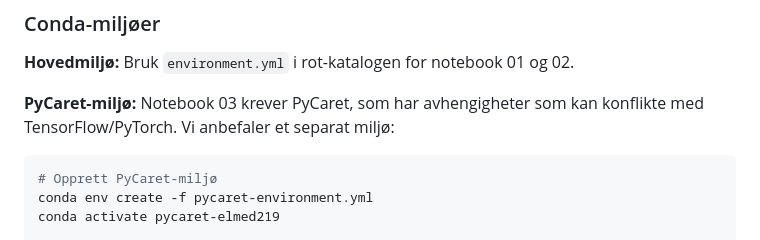
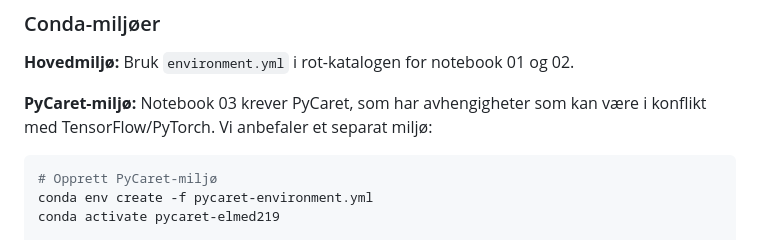
Before and after one commit to arvidl/ELMED219-2026, a Markdown page: Lab0-ML/README.md, the part around the change. GitHub-like rendering.

Commit message:
Correct minor grammatical issue in README.md regarding PyCaret environment dependencies for improved clarity.

````diff
--- a/Lab0-ML/README.md
+++ b/Lab0-ML/README.md
@@ -41,7 +41,7 @@ Vi bruker Python, det mest populære programmeringsspråket for maskinlæring. D
 
 **Hovedmiljø:** Bruk `environment.yml` i rot-katalogen for notebook 01 og 02.
 
-**PyCaret-miljø:** Notebook 03 krever PyCaret, som har avhengigheter som kan konflikte med TensorFlow/PyTorch. Vi anbefaler et separat miljø:
+**PyCaret-miljø:** Notebook 03 krever PyCaret, som har avhengigheter som kan være i konflikt med TensorFlow/PyTorch. Vi anbefaler et separat miljø:
 
 ```bash
 # Opprett PyCaret-miljø
````
